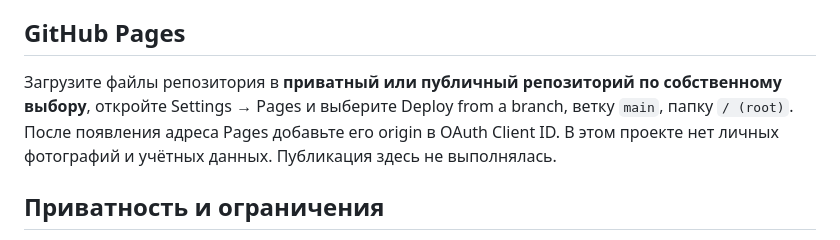
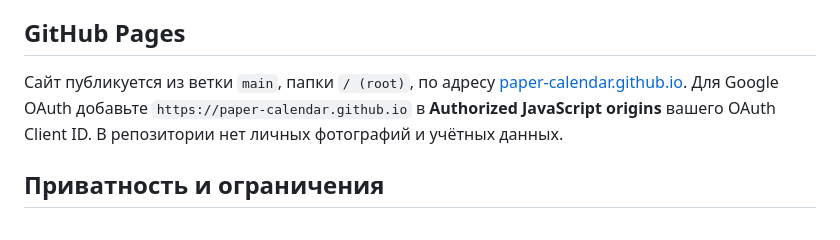
Before and after one commit to paper-calendar/paper-calendar.github.io, a Markdown page: README.md, the part around the change. Drawn GitHub-style.

Commit message:
Document GitHub Pages deployment

```diff
--- a/README.md
+++ b/README.md
@@ -24,7 +24,7 @@
 
 ## GitHub Pages
 
-Загрузите файлы репозитория в **приватный или публичный репозиторий по собственному выбору**, откройте Settings → Pages и выберите Deploy from a branch, ветку `main`, папку `/ (root)`. После появления адреса Pages добавьте его origin в OAuth Client ID. В этом проекте нет личных фотографий и учётных данных. Публикация здесь не выполнялась.
+Сайт публикуется из ветки `main`, папки `/ (root)`, по адресу [paper-calendar.github.io](https://paper-calendar.github.io/). Для Google OAuth добавьте `https://paper-calendar.github.io` в **Authorized JavaScript origins** вашего OAuth Client ID. В репозитории нет личных фотографий и учётных данных.
 
 ## Приватность и ограничения
 
```
